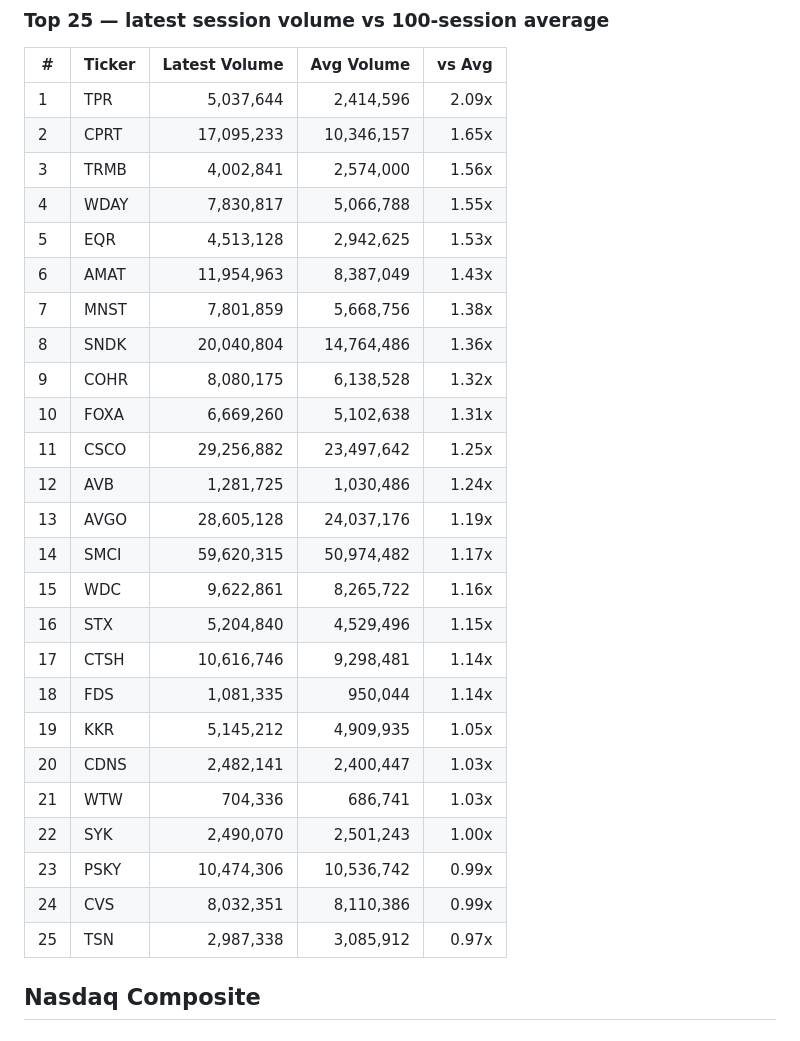
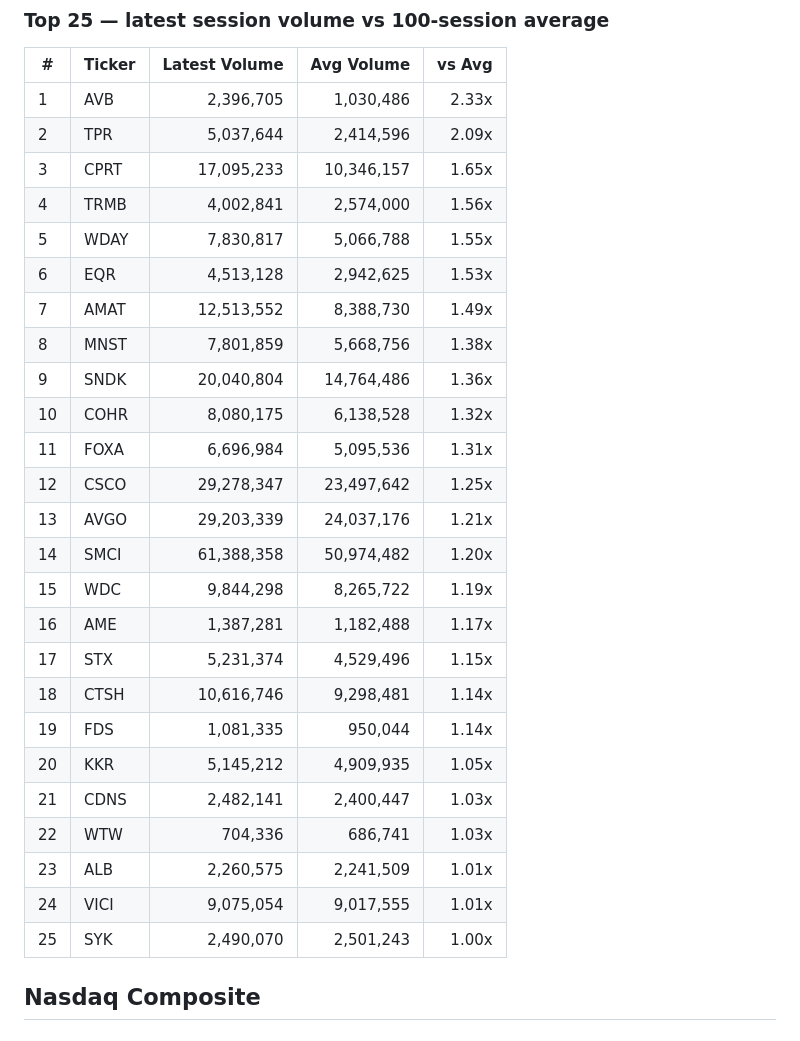
Before and after one commit to danreed001-droid/volume, a Markdown page: reports/latest.md, the part around one of its changes. Drawn GitHub-style.

```diff
--- a/reports/latest.md
+++ b/reports/latest.md
@@ -35,31 +35,31 @@ Universe sizes: S&P 500 = 503, Nasdaq Composite = 4324, ETFs = 10. Ranked by the
 ### Top 25 — latest session volume vs 100-session average
 | # | Ticker | Latest Volume | Avg Volume | vs Avg |
 |---|--------|---------------:|-----------:|-------:|
-| 1 | TPR | 5,037,644 | 2,414,596 | 2.09x |
-| 2 | CPRT | 17,095,233 | 10,346,157 | 1.65x |
-| 3 | TRMB | 4,002,841 | 2,574,000 | 1.56x |
-| 4 | WDAY | 7,830,817 | 5,066,788 | 1.55x |
-| 5 | EQR | 4,513,128 | 2,942,625 | 1.53x |
-| 6 | AMAT | 11,954,963 | 8,387,049 | 1.43x |
-| 7 | MNST | 7,801,859 | 5,668,756 | 1.38x |
-| 8 | SNDK | 20,040,804 | 14,764,486 | 1.36x |
-| 9 | COHR | 8,080,175 | 6,138,528 | 1.32x |
-| 10 | FOXA | 6,669,260 | 5,102,638 | 1.31x |
-| 11 | CSCO | 29,256,882 | 23,497,642 | 1.25x |
-| 12 | AVB | 1,281,725 | 1,030,486 | 1.24x |
-| 13 | AVGO | 28,605,128 | 24,037,176 | 1.19x |
-| 14 | SMCI | 59,620,315 | 50,974,482 | 1.17x |
-| 15 | WDC | 9,622,861 | 8,265,722 | 1.16x |
-| 16 | STX | 5,204,840 | 4,529,496 | 1.15x |
-| 17 | CTSH | 10,616,746 | 9,298,481 | 1.14x |
-| 18 | FDS | 1,081,335 | 950,044 | 1.14x |
-| 19 | KKR | 5,145,212 | 4,909,935 | 1.05x |
-| 20 | CDNS | 2,482,141 | 2,400,447 | 1.03x |
-| 21 | WTW | 704,336 | 686,741 | 1.03x |
-| 22 | SYK | 2,490,070 | 2,501,243 | 1.00x |
-| 23 | PSKY | 10,474,306 | 10,536,742 | 0.99x |
-| 24 | CVS | 8,032,351 | 8,110,386 | 0.99x |
-| 25 | TSN | 2,987,338 | 3,085,912 | 0.97x |
+| 1 | AVB | 2,396,705 | 1,030,486 | 2.33x |
+| 2 | TPR | 5,037,644 | 2,414,596 | 2.09x |
+| 3 | CPRT | 17,095,233 | 10,346,157 | 1.65x |
+| 4 | TRMB | 4,002,841 | 2,574,000 | 1.56x |
+| 5 | WDAY | 7,830,817 | 5,066,788 | 1.55x |
+| 6 | EQR | 4,513,128 | 2,942,625 | 1.53x |
+| 7 | AMAT | 12,513,552 | 8,388,730 | 1.49x |
+| 8 | MNST | 7,801,859 | 5,668,756 | 1.38x |
+| 9 | SNDK | 20,040,804 | 14,764,486 | 1.36x |
+| 10 | COHR | 8,080,175 | 6,138,528 | 1.32x |
+| 11 | FOXA | 6,696,984 | 5,095,536 | 1.31x |
+| 12 | CSCO | 29,278,347 | 23,497,642 | 1.25x |
+| 13 | AVGO | 29,203,339 | 24,037,176 | 1.21x |
+| 14 | SMCI | 61,388,358 | 50,974,482 | 1.20x |
+| 15 | WDC | 9,844,298 | 8,265,722 | 1.19x |
+| 16 | AME | 1,387,281 | 1,182,488 | 1.17x |
+| 17 | STX | 5,231,374 | 4,529,496 | 1.15x |
+| 18 | CTSH | 10,616,746 | 9,298,481 | 1.14x |
+| 19 | FDS | 1,081,335 | 950,044 | 1.14x |
+| 20 | KKR | 5,145,212 | 4,909,935 | 1.05x |
+| 21 | CDNS | 2,482,141 | 2,400,447 | 1.03x |
+| 22 | WTW | 704,336 | 686,741 | 1.03x |
+| 23 | ALB | 2,260,575 | 2,241,509 | 1.01x |
+| 24 | VICI | 9,075,054 | 9,017,555 | 1.01x |
+| 25 | SYK | 2,490,070 | 2,501,243 | 1.00x |
 
 ## Nasdaq Composite
 ### Top 25 — latest session volume vs 50-session average
```
Also changed, not shown: other parts of reports/latest.md (+80 -80 lines), reports/volume_report_2026-08-14.md (+105 -105 lines).
